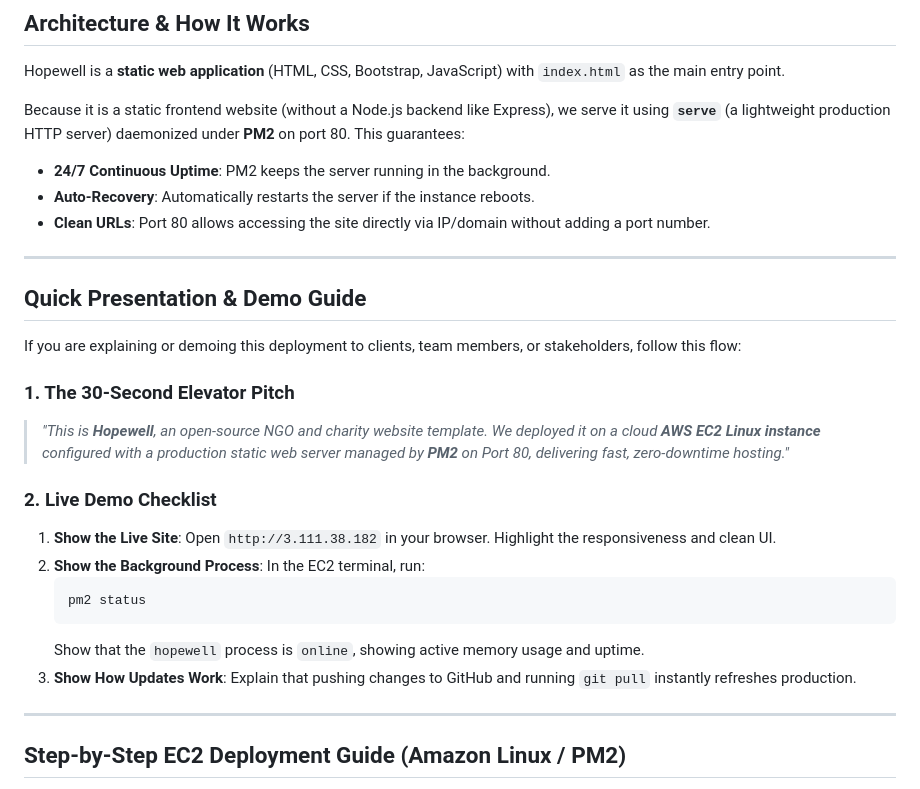
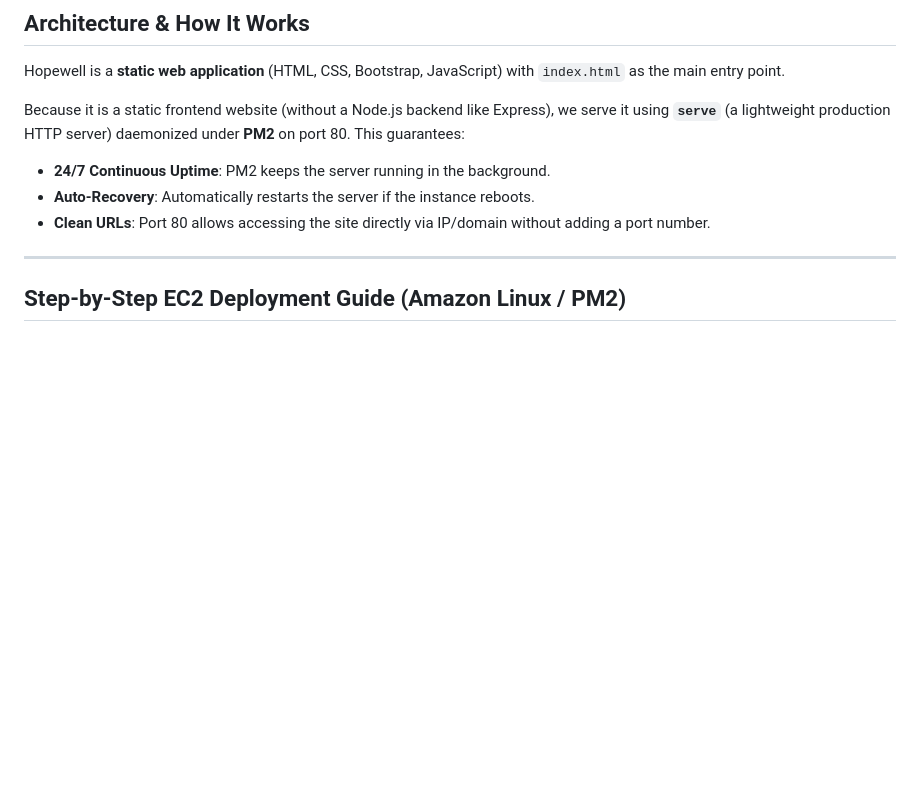
Before and after one commit to deepak-sagacity/hopewell, a Markdown page: README.md, the part around the change. GitHub-like rendering; blank space fills up the shorter version.

Commit message:
Initial commit

````diff
--- a/README.md
+++ b/README.md
@@ -23,24 +23,6 @@ Because it is a static frontend website (without a Node.js backend like Express)
 - **24/7 Continuous Uptime**: PM2 keeps the server running in the background.
 - **Auto-Recovery**: Automatically restarts the server if the instance reboots.
 - **Clean URLs**: Port 80 allows accessing the site directly via IP/domain without adding a port number.
-
----
-
-## Quick Presentation & Demo Guide
-
-If you are explaining or demoing this deployment to clients, team members, or stakeholders, follow this flow:
-
-### 1. The 30-Second Elevator Pitch
-> *"This is **Hopewell**, an open-source NGO and charity website template. We deployed it on a cloud **AWS EC2 Linux instance** configured with a production static web server managed by **PM2** on Port 80, delivering fast, zero-downtime hosting."*
-
-### 2. Live Demo Checklist
-1. **Show the Live Site**: Open `http://3.111.38.182` in your browser. Highlight the responsiveness and clean UI.
-2. **Show the Background Process**: In the EC2 terminal, run:
-   ```bash
-   pm2 status
-   ```
-   Show that the `hopewell` process is `online`, showing active memory usage and uptime.
-3. **Show How Updates Work**: Explain that pushing changes to GitHub and running `git pull` instantly refreshes production.
 
 ---
 
````
